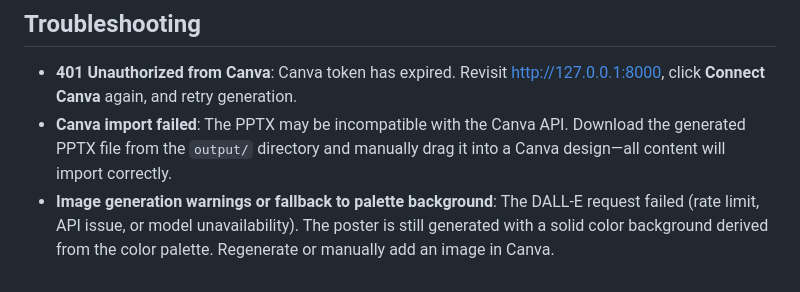
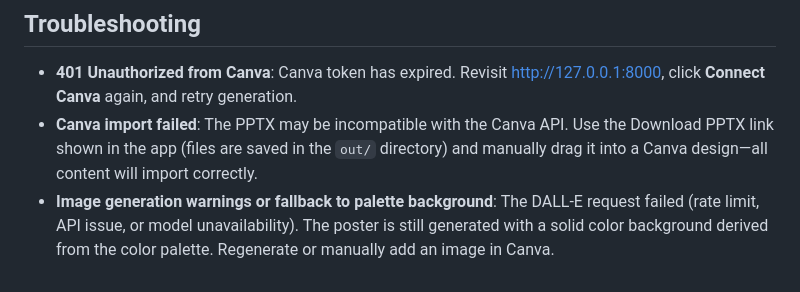
Before and after one commit to GTPentester2025/awareness-poster-generator, a Markdown page: README.md, the part around the change. Drawn GitHub-style.

Commit message:
docs: correct PPTX output directory in README troubleshooting

```diff
--- a/README.md
+++ b/README.md
@@ -78,5 +78,5 @@ The smoke script tests the full pipeline: content generation, optional image gen
 ## Troubleshooting
 
 - **401 Unauthorized from Canva**: Canva token has expired. Revisit [http://127.0.0.1:8000](http://127.0.0.1:8000), click **Connect Canva** again, and retry generation.
-- **Canva import failed**: The PPTX may be incompatible with the Canva API. Download the generated PPTX file from the `output/` directory and manually drag it into a Canva design—all content will import correctly.
+- **Canva import failed**: The PPTX may be incompatible with the Canva API. Use the Download PPTX link shown in the app (files are saved in the `out/` directory) and manually drag it into a Canva design—all content will import correctly.
 - **Image generation warnings or fallback to palette background**: The DALL-E request failed (rate limit, API issue, or model unavailability). The poster is still generated with a solid color background derived from the color palette. Regenerate or manually add an image in Canva.
```
